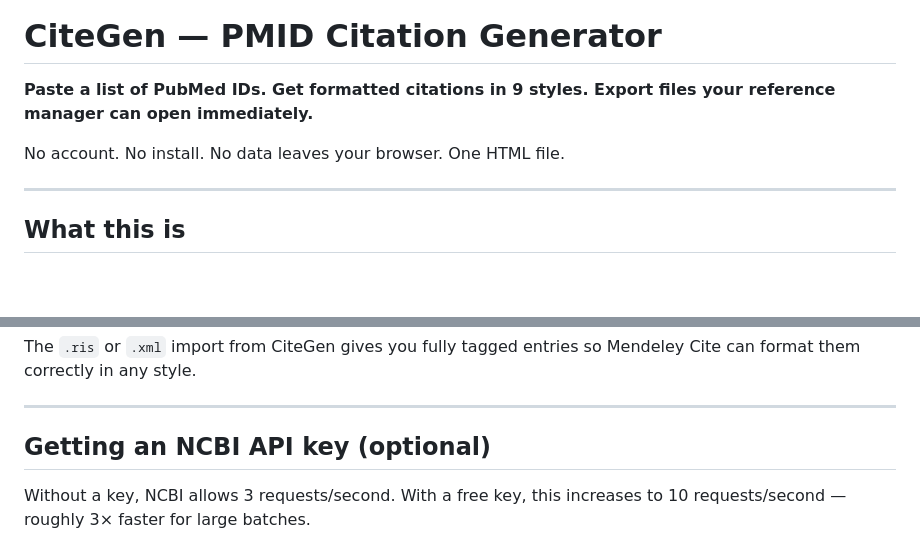
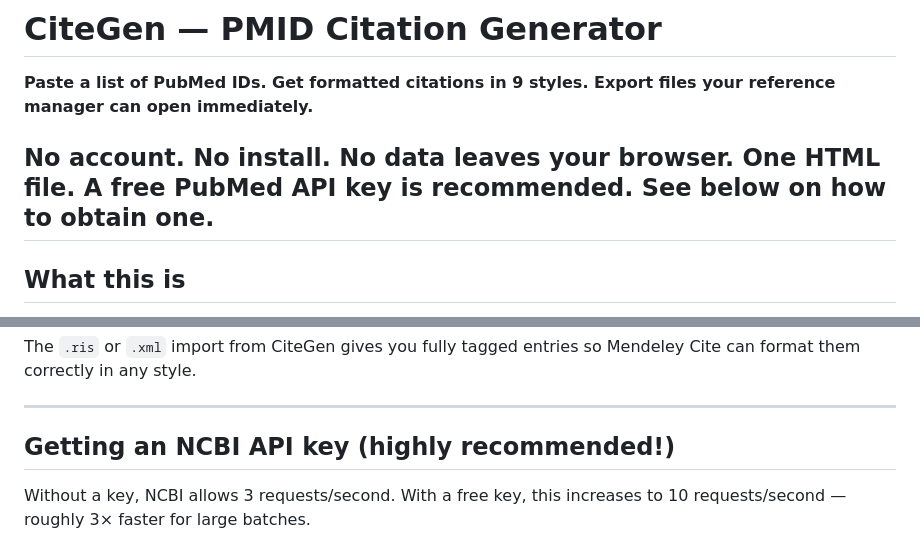
Before and after one commit to chakitarora/CiteGen, a Markdown page: README.md, 2 parts joined by grey strips. Drawn GitHub-style; blank space fills up the shorter version.

Commit message:
Update README to recommend NCBI API key
Emphasize the recommendation for obtaining an NCBI API key to improve request limits.

```diff
--- a/README.md
+++ b/README.md
@@ -3,7 +3,7 @@
 **Paste a list of PubMed IDs. Get formatted citations in 9 styles. Export files your reference manager can open immediately.**
 
 No account. No install. No data leaves your browser. One HTML file.
-
+A free PubMed API key is recommended. See below on how to obtain one.
 ---
 
 ## What this is
@@ -155,7 +155,7 @@ The `.ris` or `.xml` import from CiteGen gives you fully tagged entries so Mende
 
 ---
 
-## Getting an NCBI API key (optional)
+## Getting an NCBI API key (highly recommended!)
 
 Without a key, NCBI allows 3 requests/second. With a free key, this increases to 10 requests/second — roughly 3× faster for large batches.
 
```
